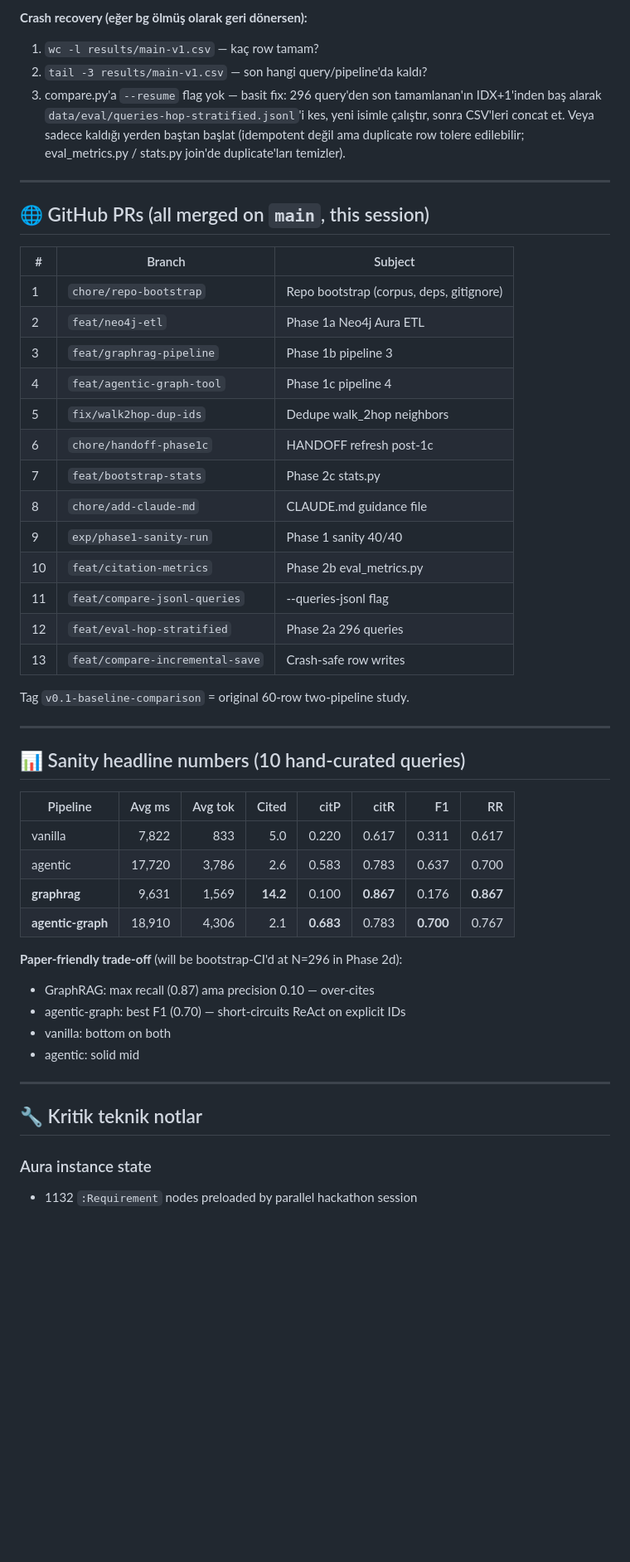
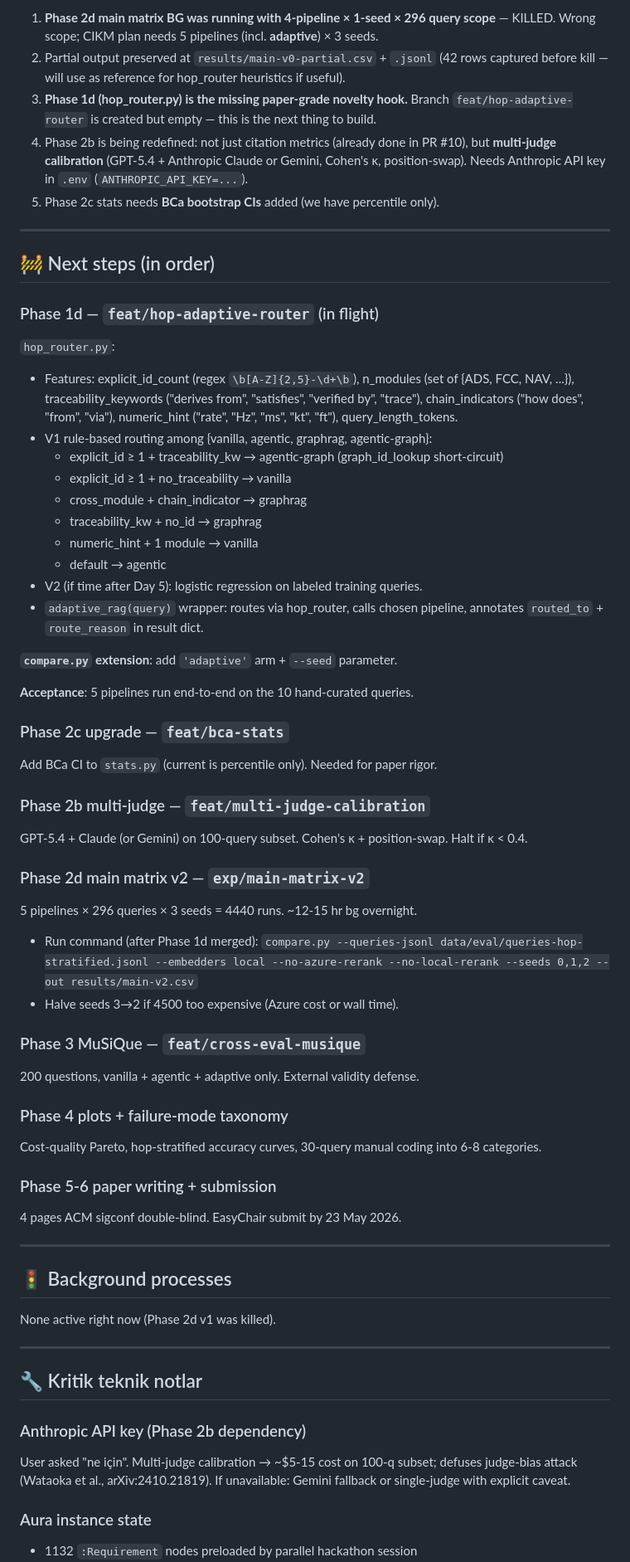
Before and after one commit to mftnakrsu/rag-vs-agentic, a Markdown page: HANDOFF.md, the part around one of its changes. Shown at 83% size. Rendered like a GitHub page; blank space fills up the shorter version.

```diff
--- a/HANDOFF.md
+++ b/HANDOFF.md
@@ -64,51 +74,71 @@ import csv
 
-**Crash recovery (eğer bg ölmüş olarak geri dönersen):**
-1. `wc -l results/main-v1.csv` — kaç row tamam?
-2. `tail -3 results/main-v1.csv` — son hangi query/pipeline'da kaldı?
-3. compare.py'a `--resume` flag yok — basit fix: 296 query'den son tamamlanan'ın IDX+1'inden baş alarak `data/eval/queries-hop-stratified.jsonl`'i kes, yeni isimle çalıştır, sonra CSV'leri concat et. Veya sadece kaldığı yerden baştan başlat (idempotent değil ama duplicate row tolere edilebilir; eval_metrics.py / stats.py join'de duplicate'ları temizler).
+1. **Phase 2d main matrix BG was running with 4-pipeline × 1-seed × 296 query scope** — KILLED. Wrong scope; CIKM plan needs 5 pipelines (incl. **adaptive**) × 3 seeds.
+2. Partial output preserved at `results/main-v0-partial.csv` + `.jsonl` (42 rows captured before kill — will use as reference for hop_router heuristics if useful).
+3. **Phase 1d (hop_router.py) is the missing paper-grade novelty hook.** Branch `feat/hop-adaptive-router` is created but empty — this is the next thing to build.
+4. Phase 2b is being redefined: not just citation metrics (already done in PR #10), but **multi-judge calibration** (GPT-5.4 + Anthropic Claude or Gemini, Cohen's κ, position-swap). Needs Anthropic API key in `.env` (`ANTHROPIC_API_KEY=...`).
+5. Phase 2c stats needs **BCa bootstrap CIs** added (we have percentile only).
 
 ---
 
-## 🌐 GitHub PRs (all merged on `main`, this session)
+## 🚧 Next steps (in order)
 
-| # | Branch | Subject |
-|---|---|---|
-| 1 | `chore/repo-bootstrap` | Repo bootstrap (corpus, deps, gitignore) |
-| 2 | `feat/neo4j-etl` | Phase 1a Neo4j Aura ETL |
-| 3 | `feat/graphrag-pipeline` | Phase 1b pipeline 3 |
-| 4 | `feat/agentic-graph-tool` | Phase 1c pipeline 4 |
-| 5 | `fix/walk2hop-dup-ids` | Dedupe walk_2hop neighbors |
-| 6 | `chore/handoff-phase1c` | HANDOFF refresh post-1c |
-| 7 | `feat/bootstrap-stats` | Phase 2c stats.py |
-| 8 | `chore/add-claude-md` | CLAUDE.md guidance file |
-| 9 | `exp/phase1-sanity-run` | Phase 1 sanity 40/40 |
-| 10 | `feat/citation-metrics` | Phase 2b eval_metrics.py |
-| 11 | `feat/compare-jsonl-queries` | --queries-jsonl flag |
-| 12 | `feat/eval-hop-stratified` | Phase 2a 296 queries |
-| 13 | `feat/compare-incremental-save` | Crash-safe row writes |
+### Phase 1d — `feat/hop-adaptive-router` (in flight)
 
-Tag `v0.1-baseline-comparison` = original 60-row two-pipeline study.
+`hop_router.py`:
+- Features: explicit_id_count (regex `\b[A-Z]{2,5}-\d+\b`), n_modules (set of {ADS, FCC, NAV, ...}), traceability_keywords ("derives from", "satisfies", "verified by", "trace"), chain_indicators ("how does", "from", "via"), numeric_hint ("rate", "Hz", "ms", "kt", "ft"), query_length_tokens.
+- V1 rule-based routing among {vanilla, agentic, graphrag, agentic-graph}:
+  - explicit_id ≥ 1 + traceability_kw → agentic-graph (graph_id_lookup short-circuit)
+  - explicit_id ≥ 1 + no_traceability → vanilla
+  - cross_module + chain_indicator → graphrag
+  - traceability_kw + no_id → graphrag
+  - numeric_hint + 1 module → vanilla
+  - default → agentic
+- V2 (if time after Day 5): logistic regression on labeled training queries.
+- `adaptive_rag(query)` wrapper: routes via hop_router, calls chosen pipeline, annotates `routed_to` + `route_reason` in result dict.
+
+**`compare.py` extension**: add `'adaptive'` arm + `--seed` parameter.
+
+**Acceptance**: 5 pipelines run end-to-end on the 10 hand-curated queries.
+
+### Phase 2c upgrade — `feat/bca-stats`
+
+Add BCa CI to `stats.py` (current is percentile only). Needed for paper rigor.
+
+### Phase 2b multi-judge — `feat/multi-judge-calibration`
+
+GPT-5.4 + Claude (or Gemini) on 100-query subset. Cohen's κ + position-swap. Halt if κ < 0.4.
+
+### Phase 2d main matrix v2 — `exp/main-matrix-v2`
+
+5 pipelines × 296 queries × 3 seeds = 4440 runs. ~12-15 hr bg overnight.
+- Run command (after Phase 1d merged): `compare.py --queries-jsonl data/eval/queries-hop-stratified.jsonl --embedders local --no-azure-rerank --no-local-rerank --seeds 0,1,2 --out results/main-v2.csv`
+- Halve seeds 3→2 if 4500 too expensive (Azure cost or wall time).
+
+### Phase 3 MuSiQue — `feat/cross-eval-musique`
+
+200 questions, vanilla + agentic + adaptive only. External validity defense.
+
+### Phase 4 plots + failure-mode taxonomy
+
+Cost-quality Pareto, hop-stratified accuracy curves, 30-query manual coding into 6-8 categories.
+
+### Phase 5-6 paper writing + submission
+
+4 pages ACM sigconf double-blind. EasyChair submit by 23 May 2026.
 
 ---
 
-## 📊 Sanity headline numbers (10 hand-curated queries)
+## 🚦 Background processes
 
-| Pipeline | Avg ms | Avg tok | Cited | citP | citR | F1 | RR |
-|---|---:|---:|---:|---:|---:|---:|---:|
-| vanilla | 7,822 | 833 | 5.0 | 0.220 | 0.617 | 0.311 | 0.617 |
-| agentic | 17,720 | 3,786 | 2.6 | 0.583 | 0.783 | 0.637 | 0.700 |
-| **graphrag** | 9,631 | 1,569 | **14.2** | 0.100 | **0.867** | 0.176 | **0.867** |
-| **agentic-graph** | 18,910 | 4,306 | 2.1 | **0.683** | 0.783 | **0.700** | 0.767 |
-
-**Paper-friendly trade-off** (will be bootstrap-CI'd at N=296 in Phase 2d):
-- GraphRAG: max recall (0.87) ama precision 0.10 — over-cites
-- agentic-graph: best F1 (0.70) — short-circuits ReAct on explicit IDs
-- vanilla: bottom on both
-- agentic: solid mid
+None active right now (Phase 2d v1 was killed).
 
 ---
 
 ## 🔧 Kritik teknik notlar
 
+### Anthropic API key (Phase 2b dependency)
+
+User asked "ne için". Multi-judge calibration → ~$5-15 cost on 100-q subset; defuses judge-bias attack (Wataoka et al., arXiv:2410.21819). If unavailable: Gemini fallback or single-judge with explicit caveat.
+
 ### Aura instance state
 - 1132 `:Requirement` nodes preloaded by parallel hackathon session
```
Also changed, not shown: other parts of HANDOFF.md (+81 -71 lines).
